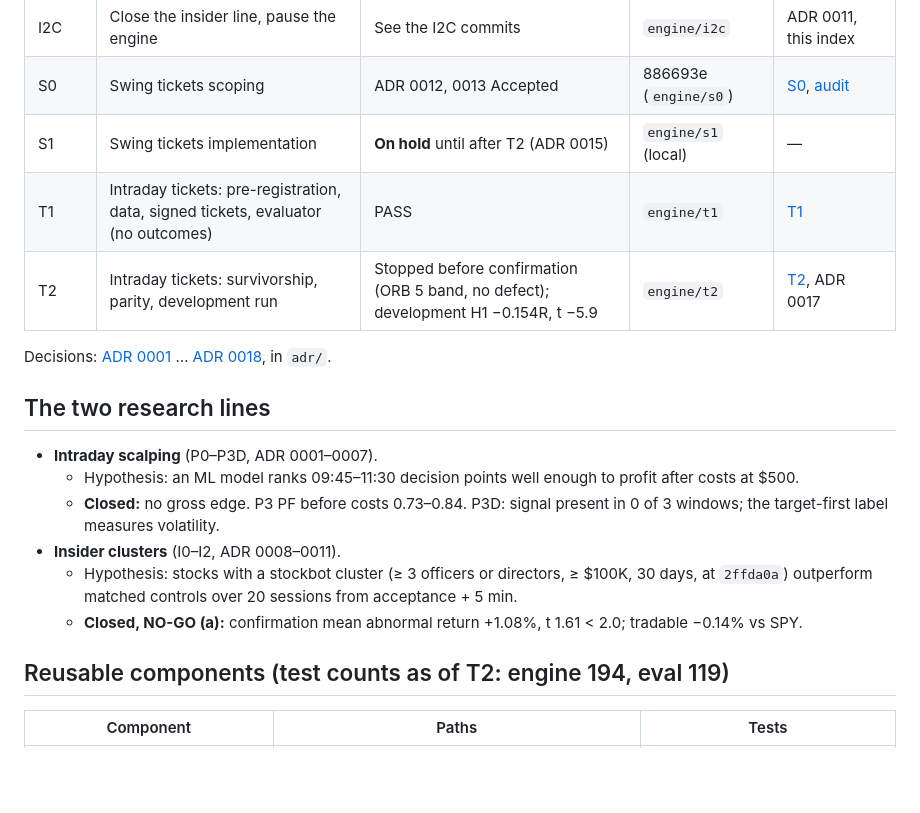
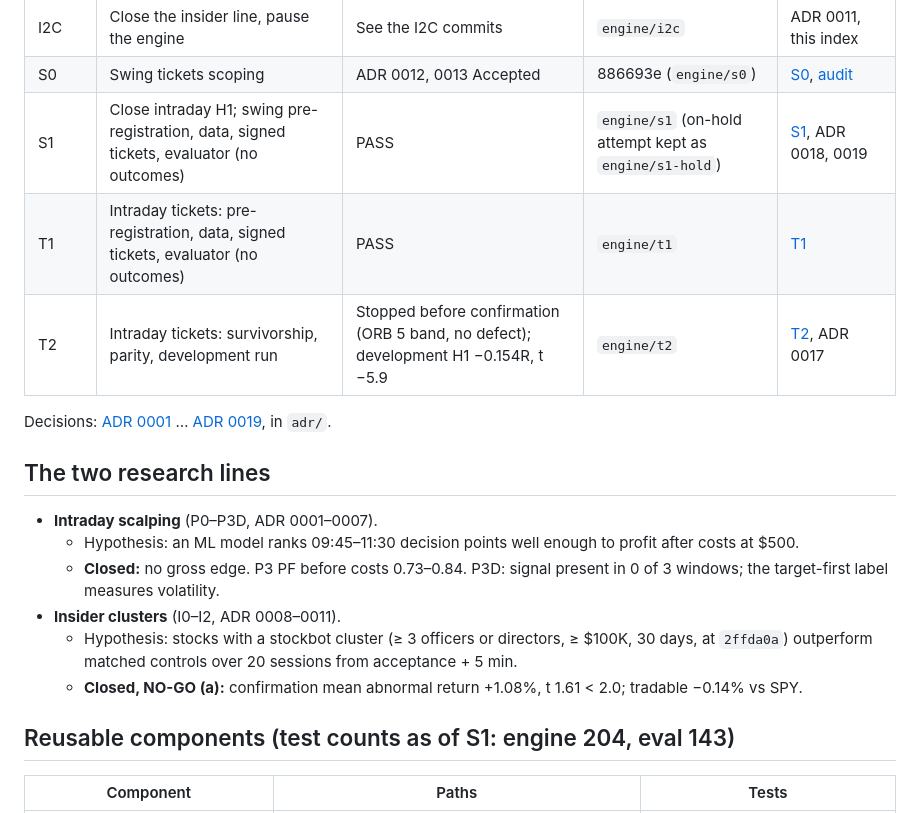
Before and after one commit to danielsuisa/stockbot, a Markdown page: docs/engine/README.md, the part around the change. Drawn GitHub-style; blank space fills up the shorter version.

Commit message:
docs: S1 report
Co-Authored-By: Claude Opus 5.5 <noreply@anthropic.com>

```diff
--- a/docs/engine/README.md
+++ b/docs/engine/README.md
@@ -21,11 +21,11 @@ Closed lines: intraday models ([ADR 0007](adr/0007-intraday-line-closed.md)), in
 | I2 | I1 remedy; one confirmation measurement | Process PASS; verdict **NO-GO (a)** | aeea512 (`engine/i2`) | [I2](I2-report.md) |
 | I2C | Close the insider line, pause the engine | See the I2C commits | `engine/i2c` | ADR 0011, this index |
 | S0 | Swing tickets scoping | ADR 0012, 0013 Accepted | 886693e (`engine/s0`) | [S0](S0-report.md), [audit](S0-audit.md) |
-| S1 | Swing tickets implementation | **On hold** until after T2 (ADR 0015) | `engine/s1` (local) | — |
+| S1 | Close intraday H1; swing pre-registration, data, signed tickets, evaluator (no outcomes) | PASS | `engine/s1` (on-hold attempt kept as `engine/s1-hold`) | [S1](S1-report.md), ADR 0018, 0019 |
 | T1 | Intraday tickets: pre-registration, data, signed tickets, evaluator (no outcomes) | PASS | `engine/t1` | [T1](T1-report.md) |
 | T2 | Intraday tickets: survivorship, parity, development run | Stopped before confirmation (ORB 5 band, no defect); development H1 −0.154R, t −5.9 | `engine/t2` | [T2](T2-report.md), ADR 0017 |
 
-Decisions: [ADR 0001](adr/0001-engine-foundations.md) … [ADR 0018](adr/0018-intraday-h1-ticket-line-closed.md),
+Decisions: [ADR 0001](adr/0001-engine-foundations.md) … [ADR 0019](adr/0019-swing-ticket-implementation.md),
 in `adr/`.
 
 ## The two research lines
@@ -39,7 +39,7 @@ in `adr/`.
     outperform matched controls over 20 sessions from acceptance + 5 min.
   - **Closed, NO-GO (a):** confirmation mean abnormal return +1.08%, t 1.61 < 2.0; tradable −0.14% vs SPY.
 
-## Reusable components (test counts as of T2: engine 194, eval 119)
+## Reusable components (test counts as of S1: engine 204, eval 143)
 
 | Component | Paths | Tests |
 |---|---|---|
```
Also changed, not shown: docs/engine/S1-report.md (added, +191 -0 lines).
